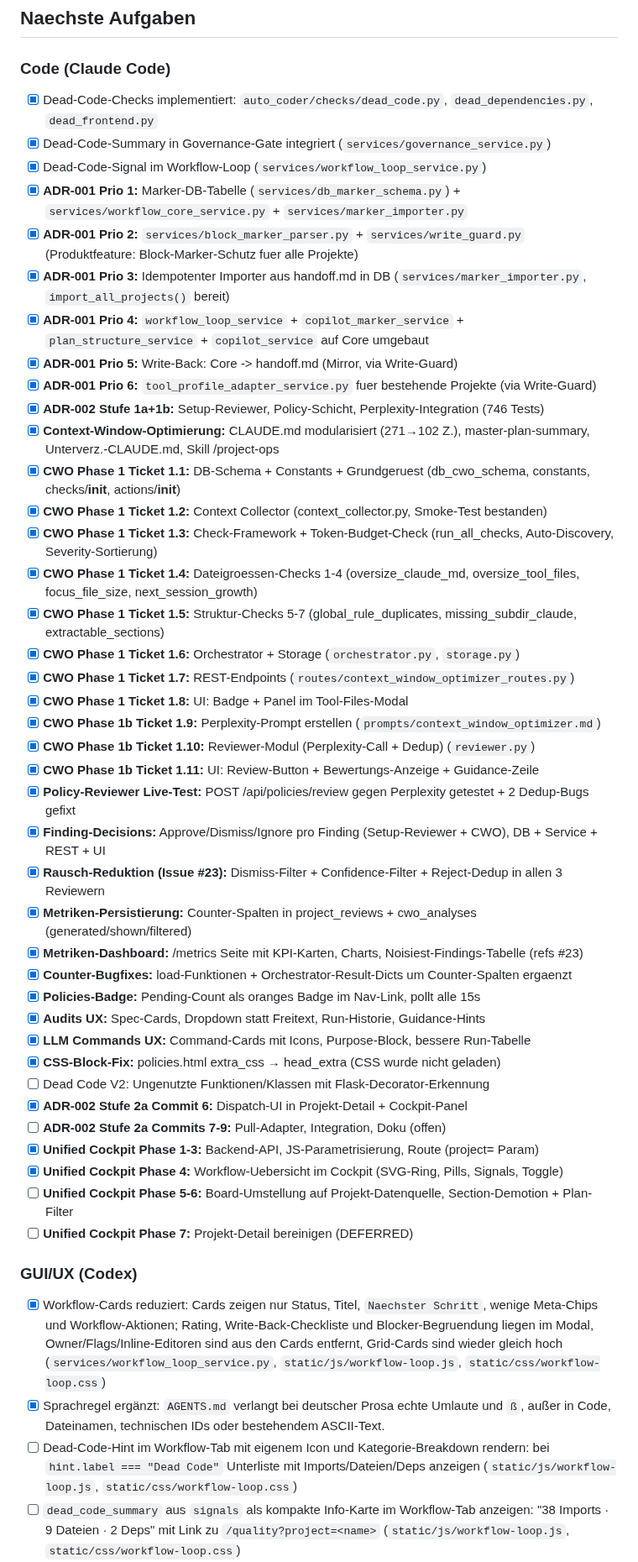
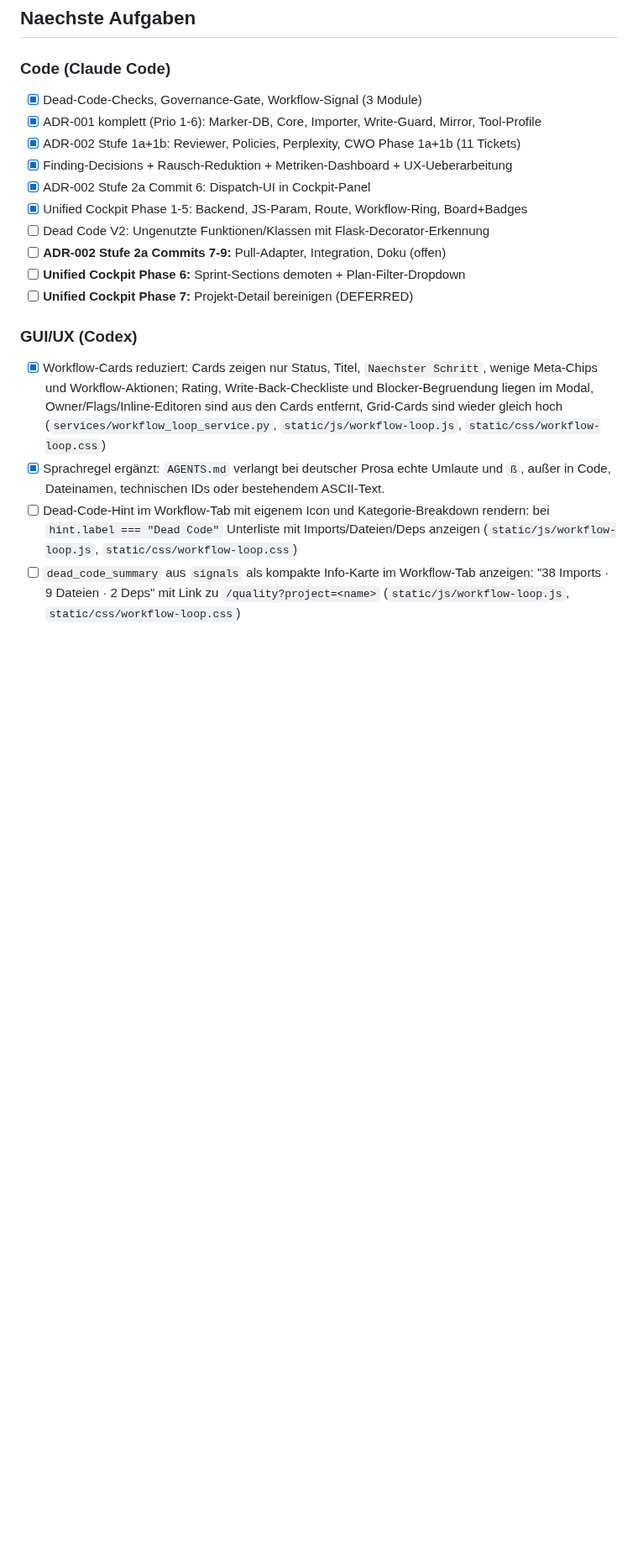
Before and after one commit to web-werkstatt/session-pilot, a Markdown page: next-session.md, the part around one of its changes. Shown at 84% size. Drawn GitHub-style; blank space fills up the shorter version.

Commit message:
Docs: Session 13 — Unified Cockpit Phase 5, next-session konsolidiert
Co-Authored-By: Claude Opus 4.6 (1M context) <noreply@anthropic.com>

```diff
--- a/next-session.md
+++ b/next-session.md
@@ -24,44 +24,15 @@ CLAUDE.md/AGENTS.md/GEMINI.md. Perplexity-Copilot wird Read-Only-Validierungssch
 
 ### Code (Claude Code)
 
-- [x] Dead-Code-Checks implementiert: `auto_coder/checks/dead_code.py`, `dead_dependencies.py`, `dead_frontend.py`
-- [x] Dead-Code-Summary in Governance-Gate integriert (`services/governance_service.py`)
-- [x] Dead-Code-Signal im Workflow-Loop (`services/workflow_loop_service.py`)
-- [x] **ADR-001 Prio 1:** Marker-DB-Tabelle (`services/db_marker_schema.py`) + `services/workflow_core_service.py` + `services/marker_importer.py`
-- [x] **ADR-001 Prio 2:** `services/block_marker_parser.py` + `services/write_guard.py` (Produktfeature: Block-Marker-Schutz fuer alle Projekte)
-- [x] **ADR-001 Prio 3:** Idempotenter Importer aus handoff.md in DB (`services/marker_importer.py`, `import_all_projects()` bereit)
-- [x] **ADR-001 Prio 4:** `workflow_loop_service` + `copilot_marker_service` + `plan_structure_service` + `copilot_service` auf Core umgebaut
-- [x] **ADR-001 Prio 5:** Write-Back: Core -> handoff.md (Mirror, via Write-Guard)
-- [x] **ADR-001 Prio 6:** `tool_profile_adapter_service.py` fuer bestehende Projekte (via Write-Guard)
-- [x] **ADR-002 Stufe 1a+1b:** Setup-Reviewer, Policy-Schicht, Perplexity-Integration (746 Tests)
-- [x] **Context-Window-Optimierung:** CLAUDE.md modularisiert (271→102 Z.), master-plan-summary, Unterverz.-CLAUDE.md, Skill /project-ops
-- [x] **CWO Phase 1 Ticket 1.1:** DB-Schema + Constants + Grundgeruest (db_cwo_schema, constants, checks/__init__, actions/__init__)
-- [x] **CWO Phase 1 Ticket 1.2:** Context Collector (context_collector.py, Smoke-Test bestanden)
-- [x] **CWO Phase 1 Ticket 1.3:** Check-Framework + Token-Budget-Check (run_all_checks, Auto-Discovery, Severity-Sortierung)
-- [x] **CWO Phase 1 Ticket 1.4:** Dateigroessen-Checks 1-4 (oversize_claude_md, oversize_tool_files, focus_file_size, next_session_growth)
-- [x] **CWO Phase 1 Ticket 1.5:** Struktur-Checks 5-7 (global_rule_duplicates, missing_subdir_claude, extractable_sections)
-- [x] **CWO Phase 1 Ticket 1.6:** Orchestrator + Storage (`orchestrator.py`, `storage.py`)
-- [x] **CWO Phase 1 Ticket 1.7:** REST-Endpoints (`routes/context_window_optimizer_routes.py`)
-- [x] **CWO Phase 1 Ticket 1.8:** UI: Badge + Panel im Tool-Files-Modal
-- [x] **CWO Phase 1b Ticket 1.9:** Perplexity-Prompt erstellen (`prompts/context_window_optimizer.md`)
-- [x] **CWO Phase 1b Ticket 1.10:** Reviewer-Modul (Perplexity-Call + Dedup) (`reviewer.py`)
-- [x] **CWO Phase 1b Ticket 1.11:** UI: Review-Button + Bewertungs-Anzeige + Guidance-Zeile
-- [x] **Policy-Reviewer Live-Test:** POST /api/policies/review gegen Perplexity getestet + 2 Dedup-Bugs gefixt
-- [x] **Finding-Decisions:** Approve/Dismiss/Ignore pro Finding (Setup-Reviewer + CWO), DB + Service + REST + UI
-- [x] **Rausch-Reduktion (Issue #23):** Dismiss-Filter + Confidence-Filter + Reject-Dedup in allen 3 Reviewern
-- [x] **Metriken-Persistierung:** Counter-Spalten in project_reviews + cwo_analyses (generated/shown/filtered)
-- [x] **Metriken-Dashboard:** /metrics Seite mit KPI-Karten, Charts, Noisiest-Findings-Tabelle (refs #23)
-- [x] **Counter-Bugfixes:** load-Funktionen + Orchestrator-Result-Dicts um Counter-Spalten ergaenzt
-- [x] **Policies-Badge:** Pending-Count als oranges Badge im Nav-Link, pollt alle 15s
-- [x] **Audits UX:** Spec-Cards, Dropdown statt Freitext, Run-Historie, Guidance-Hints
-- [x] **LLM Commands UX:** Command-Cards mit Icons, Purpose-Block, bessere Run-Tabelle
-- [x] **CSS-Block-Fix:** policies.html extra_css → head_extra (CSS wurde nicht geladen)
+- [x] Dead-Code-Checks, Governance-Gate, Workflow-Signal (3 Module)
+- [x] ADR-001 komplett (Prio 1-6): Marker-DB, Core, Importer, Write-Guard, Mirror, Tool-Profile
+- [x] ADR-002 Stufe 1a+1b: Reviewer, Policies, Perplexity, CWO Phase 1a+1b (11 Tickets)
+- [x] Finding-Decisions + Rausch-Reduktion + Metriken-Dashboard + UX-Ueberarbeitung
+- [x] ADR-002 Stufe 2a Commit 6: Dispatch-UI in Cockpit-Panel
+- [x] Unified Cockpit Phase 1-5: Backend, JS-Param, Route, Workflow-Ring, Board+Badges
 - [ ] Dead Code V2: Ungenutzte Funktionen/Klassen mit Flask-Decorator-Erkennung
-- [x] **ADR-002 Stufe 2a Commit 6:** Dispatch-UI in Projekt-Detail + Cockpit-Panel
 - [ ] **ADR-002 Stufe 2a Commits 7-9:** Pull-Adapter, Integration, Doku (offen)
-- [x] **Unified Cockpit Phase 1-3:** Backend-API, JS-Parametrisierung, Route (project= Param)
-- [x] **Unified Cockpit Phase 4:** Workflow-Uebersicht im Cockpit (SVG-Ring, Pills, Signals, Toggle)
-- [ ] **Unified Cockpit Phase 5-6:** Board-Umstellung auf Projekt-Datenquelle, Section-Demotion + Plan-Filter
+- [ ] **Unified Cockpit Phase 6:** Sprint-Sections demoten + Plan-Filter-Dropdown
 - [ ] **Unified Cockpit Phase 7:** Projekt-Detail bereinigen (DEFERRED)
 
 ### GUI/UX (Codex)
```
Also changed, not shown: other parts of next-session.md (+24 -37 lines), sprints/sprint-unified-cockpit.md (+17 -1 lines).
